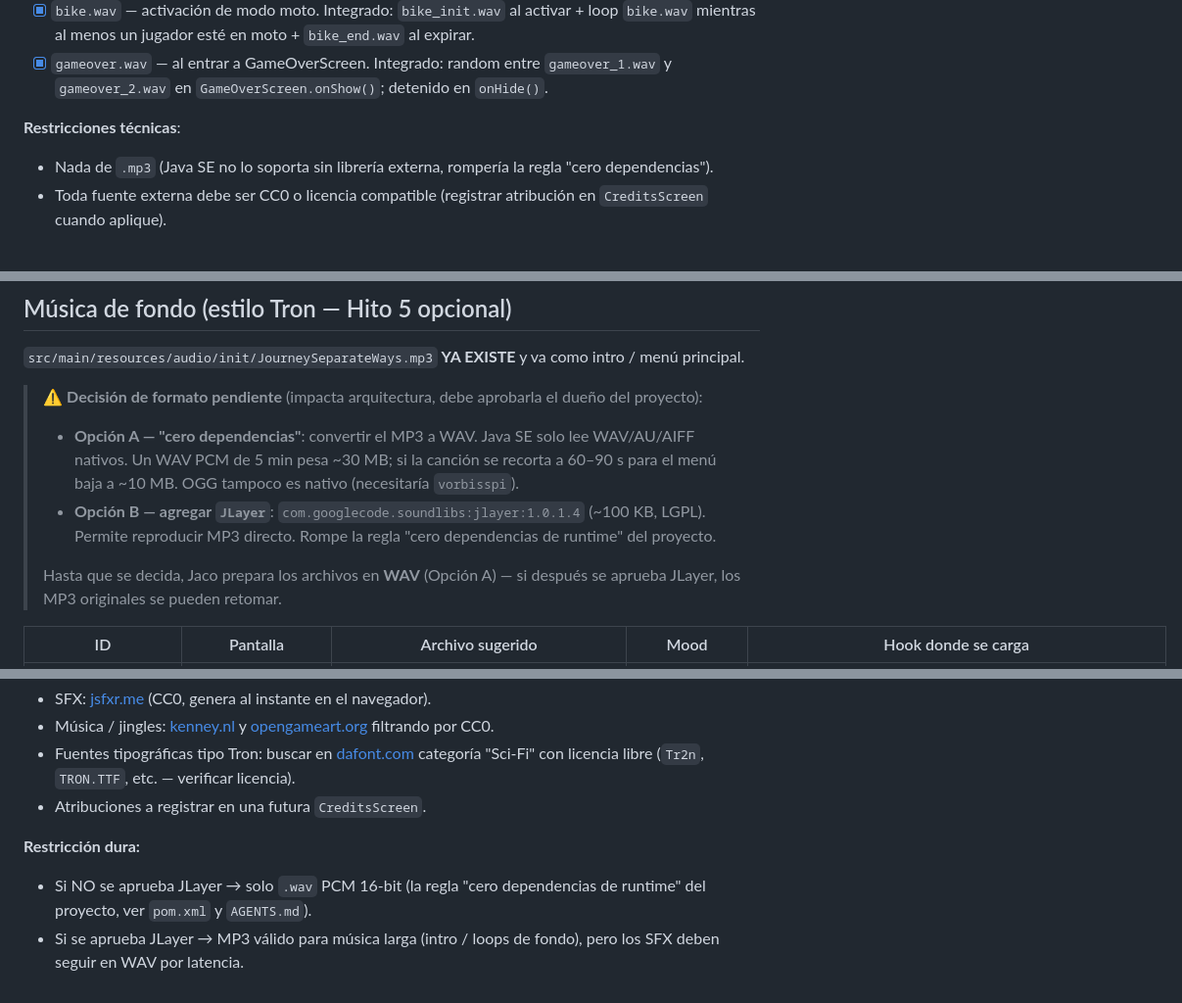
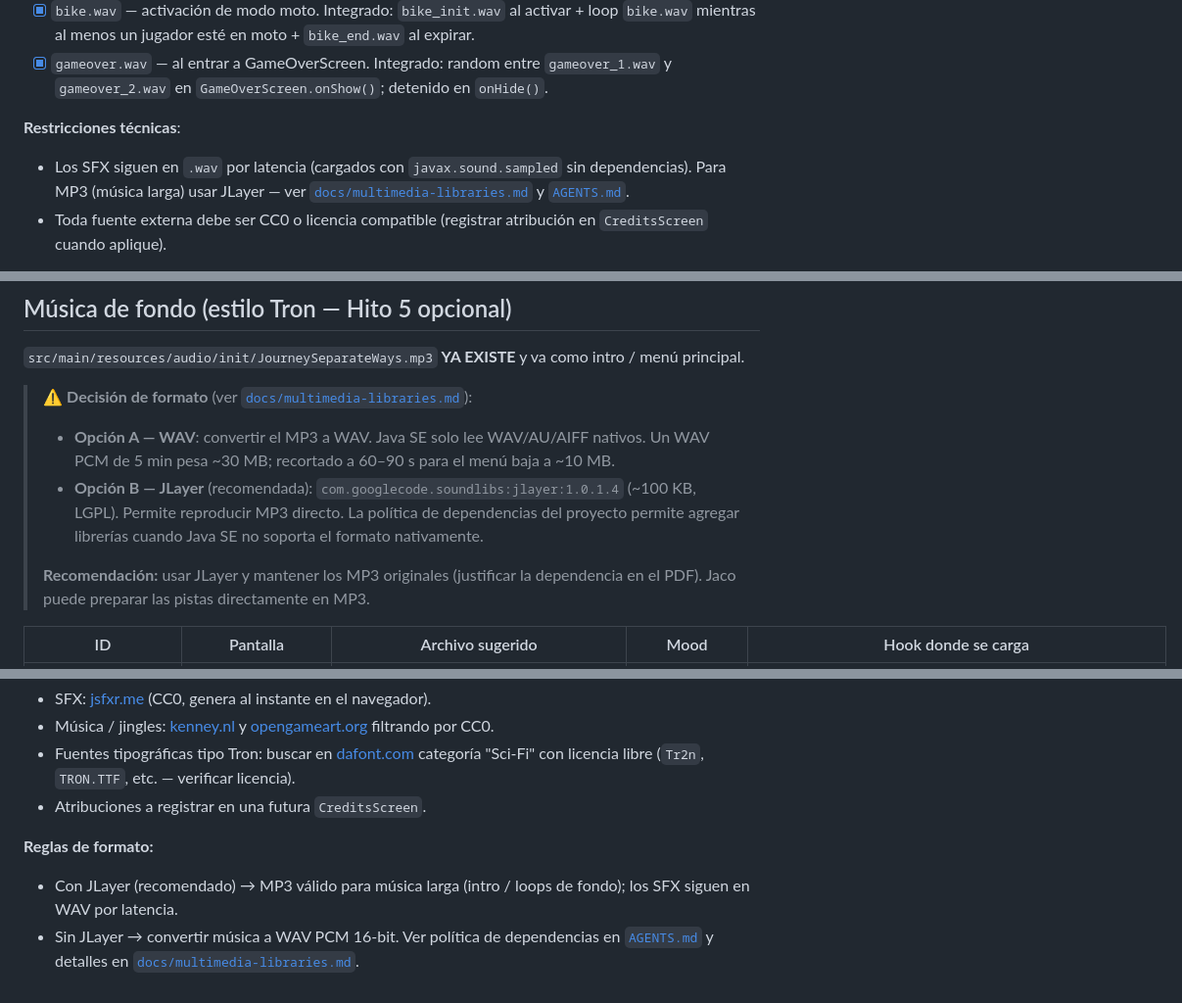
Before and after one commit to roepard-labs/neon-trails, a Markdown page: TODO.md, 3 parts joined by grey strips. Shown at 98% size. Rendered like a GitHub page.

Commit message:
docs(todo,faltantes): desbloquear JLayer y Gson en debates pendientes
TODO.md: elimina el lenguaje de "rompe la regla cero dependencias" del
debate de musica de fondo. JLayer queda como opcion recomendada (no
opcional) para reproducir los MP3 originales; WAV se mantiene como
alternativa valida. La restriccion dura final se reformula como una
regla de formato simple (con o sin JLayer), referenciando la nueva
politica en AGENTS.md y docs/multimedia-libraries.md.

FALTANTES.md: corrige las tres menciones a "cero dependencias" (§2.2
criterio 8, §3.4 sprites, §3.12 PDF) para apuntar a la nueva politica.
§3.11 (ranking) recomienda explicitamente Gson 2.11.0 en lugar de la
serializacion Java manual o CSV plano para el ranking.json.

```diff
--- a/TODO.md
+++ b/TODO.md
@@ -16,7 +16,7 @@ PDF exige **4 sonidos mínimos**. Formato obligatorio: **`.wav` PCM 16-bit**, mo
 - [x] `gameover.wav` — al entrar a GameOverScreen. Integrado: random entre `gameover_1.wav` y `gameover_2.wav` en `GameOverScreen.onShow()`; detenido en `onHide()`.
 
 **Restricciones técnicas**:
-- Nada de `.mp3` (Java SE no lo soporta sin librería externa, rompería la regla "cero dependencias").
+- Los SFX siguen en `.wav` por latencia (cargados con `javax.sound.sampled` sin dependencias). Para MP3 (música larga) usar JLayer — ver [`docs/multimedia-libraries.md`](docs/multimedia-libraries.md) y [`AGENTS.md`](AGENTS.md#política-de-dependencias).
 - Toda fuente externa debe ser CC0 o licencia compatible (registrar atribución en `CreditsScreen` cuando aplique).
 
 **Hito 4 listo para implementar cuando los 4 archivos estén en `src/resources/sounds/`.** Música de fondo de menú/juego es opcional, no requerida por el PDF — iría a un Hito 5 separado si la pides.
@@ -31,11 +31,11 @@ Esta sección extiende el Hito 4 con TODA la multimedia (música + SFX + imágen
 
 `src/main/resources/audio/init/JourneySeparateWays.mp3` **YA EXISTE** y va como intro / menú principal.
 
-> ⚠️ **Decisión de formato pendiente** (impacta arquitectura, debe aprobarla el dueño del proyecto):
-> - **Opción A — "cero dependencias"**: convertir el MP3 a WAV. Java SE solo lee WAV/AU/AIFF nativos. Un WAV PCM de 5 min pesa ~30 MB; si la canción se recorta a 60–90 s para el menú baja a ~10 MB. OGG tampoco es nativo (necesitaría `vorbisspi`).
-> - **Opción B — agregar `JLayer`**: `com.googlecode.soundlibs:jlayer:1.0.1.4` (~100 KB, LGPL). Permite reproducir MP3 directo. Rompe la regla "cero dependencias de runtime" del proyecto.
+> ⚠️ **Decisión de formato** (ver [`docs/multimedia-libraries.md`](docs/multimedia-libraries.md)):
+> - **Opción A — WAV**: convertir el MP3 a WAV. Java SE solo lee WAV/AU/AIFF nativos. Un WAV PCM de 5 min pesa ~30 MB; recortado a 60–90 s para el menú baja a ~10 MB.
+> - **Opción B — JLayer** (recomendada): `com.googlecode.soundlibs:jlayer:1.0.1.4` (~100 KB, LGPL). Permite reproducir MP3 directo. La política de dependencias del proyecto permite agregar librerías cuando Java SE no soporta el formato nativamente.
 >
-> Hasta que se decida, Jaco prepara los archivos en **WAV** (Opción A) — si después se aprueba JLayer, los MP3 originales se pueden retomar.
+> **Recomendación:** usar JLayer y mantener los MP3 originales (justificar la dependencia en el PDF). Jaco puede preparar las pistas directamente en MP3.
 
 | ID | Pantalla | Archivo sugerido | Mood | Hook donde se carga |
 |----|----------|------------------|------|---------------------|
@@ -101,6 +101,6 @@ Todos `.wav` PCM 16-bit mono, 44.1 kHz, <200 KB. Ubicación: `src/main/resources
 - Fuentes tipográficas tipo Tron: buscar en [dafont.com](https://dafont.com) categoría "Sci-Fi" con licencia libre (`Tr2n`, `TRON.TTF`, etc. — verificar licencia).
 - Atribuciones a registrar en una futura `CreditsScreen`.
 
-**Restricción dura:**
-- Si NO se aprueba JLayer → solo `.wav` PCM 16-bit (la regla "cero dependencias de runtime" del proyecto, ver `pom.xml` y `AGENTS.md`).
-- Si se aprueba JLayer → MP3 válido para música larga (intro / loops de fondo), pero los SFX deben seguir en WAV por latencia.
+**Reglas de formato:**
+- Con JLayer (recomendado) → MP3 válido para música larga (intro / loops de fondo); los SFX siguen en WAV por latencia.
+- Sin JLayer → convertir música a WAV PCM 16-bit. Ver política de dependencias en [`AGENTS.md`](AGENTS.md#política-de-dependencias) y detalles en [`docs/multimedia-libraries.md`](docs/multimedia-libraries.md).
```
Also changed, not shown: FALTANTES.md (+6 -4 lines).
